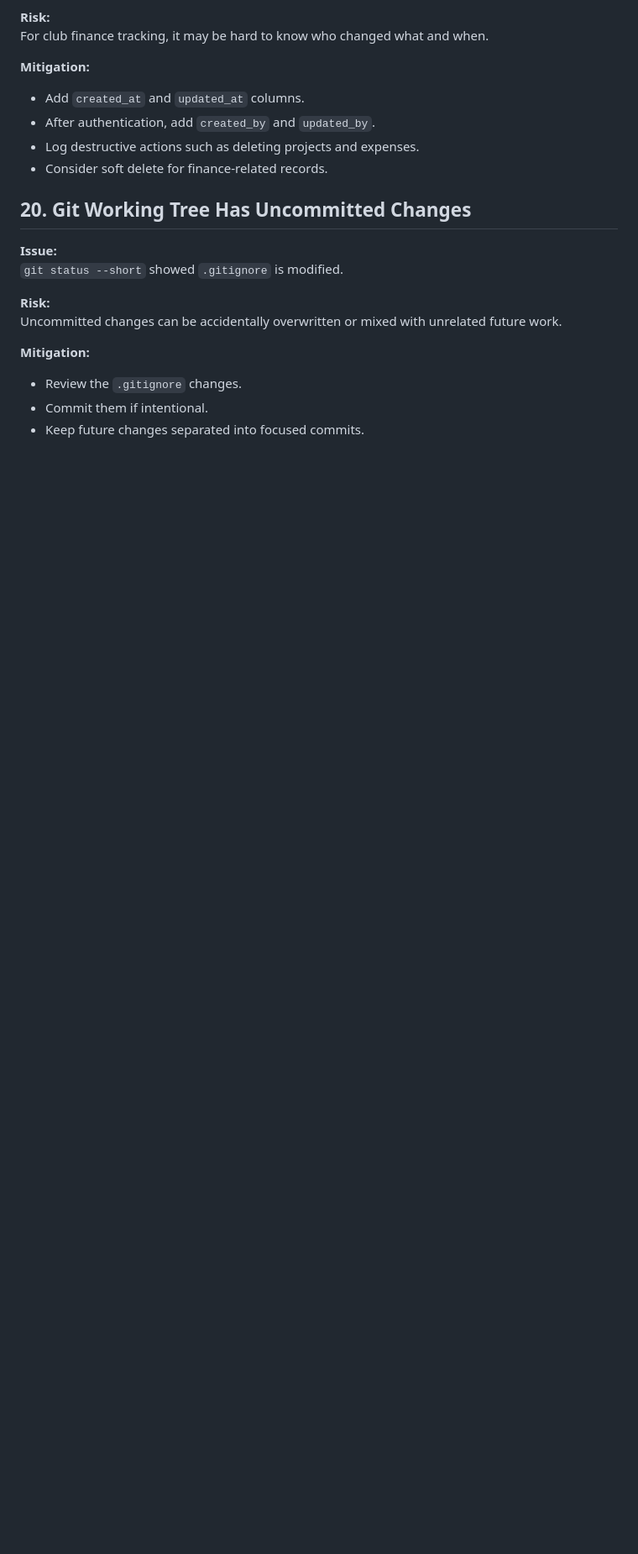
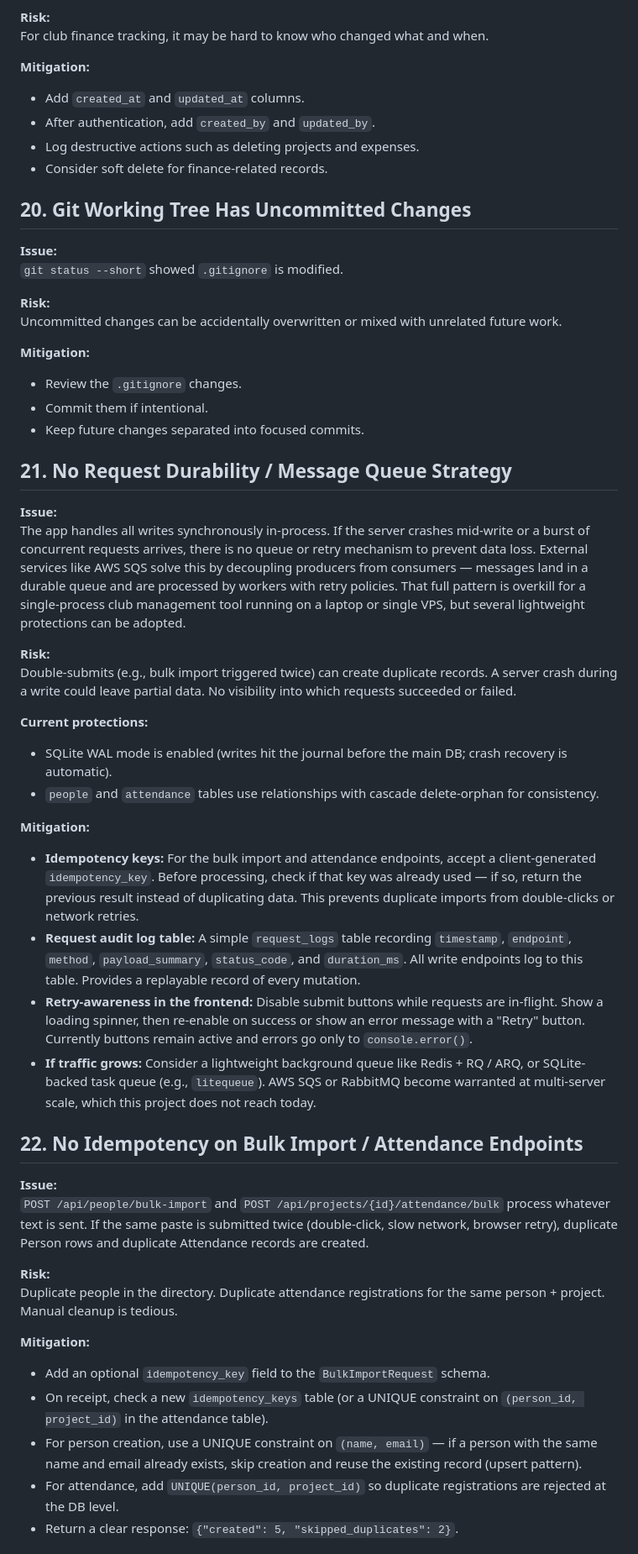
Before and after one commit to itsdavidmandal/cyberx-management-system, a Markdown page: ISSUES.md, the part around one of its changes. Shown at 84% size. Rendered like a GitHub page; blank space fills up the shorter version.

```diff
--- a/ISSUES.md
+++ b/ISSUES.md
@@ -287,3 +279,36 @@ Uncommitted changes can be accidentally overwritten or mixed with unrelated futu
 - Commit them if intentional.
 - Keep future changes separated into focused commits.
 
+## 21. No Request Durability / Message Queue Strategy
+
+**Issue:**
+The app handles all writes synchronously in-process. If the server crashes mid-write or a burst of concurrent requests arrives, there is no queue or retry mechanism to prevent data loss. External services like AWS SQS solve this by decoupling producers from consumers — messages land in a durable queue and are processed by workers with retry policies. That full pattern is overkill for a single-process club management tool running on a laptop or single VPS, but several lightweight protections can be adopted.
+
+**Risk:**
+Double-submits (e.g., bulk import triggered twice) can create duplicate records. A server crash during a write could leave partial data. No visibility into which requests succeeded or failed.
+
+**Current protections:**
+- SQLite WAL mode is enabled (writes hit the journal before the main DB; crash recovery is automatic).
+- `people` and `attendance` tables use relationships with cascade delete-orphan for consistency.
+
+**Mitigation:**
+- **Idempotency keys:** For the bulk import and attendance endpoints, accept a client-generated `idempotency_key`. Before processing, check if that key was already used — if so, return the previous result instead of duplicating data. This prevents duplicate imports from double-clicks or network retries.
+- **Request audit log table:** A simple `request_logs` table recording `timestamp`, `endpoint`, `method`, `payload_summary`, `status_code`, and `duration_ms`. All write endpoints log to this table. Provides a replayable record of every mutation.
+- **Retry-awareness in the frontend:** Disable submit buttons while requests are in-flight. Show a loading spinner, then re-enable on success or show an error message with a "Retry" button. Currently buttons remain active and errors go only to `console.error()`.
+- **If traffic grows:** Consider a lightweight background queue like Redis + RQ / ARQ, or SQLite-backed task queue (e.g., `litequeue`). AWS SQS or RabbitMQ become warranted at multi-server scale, which this project does not reach today.
+
+## 22. No Idempotency on Bulk Import / Attendance Endpoints
+
+**Issue:**
+`POST /api/people/bulk-import` and `POST /api/projects/{id}/attendance/bulk` process whatever text is sent. If the same paste is submitted twice (double-click, slow network, browser retry), duplicate Person rows and duplicate Attendance records are created.
+
+**Risk:**
+Duplicate people in the directory. Duplicate attendance registrations for the same person + project. Manual cleanup is tedious.
+
+**Mitigation:**
+- Add an optional `idempotency_key` field to the `BulkImportRequest` schema.
+- On receipt, check a new `idempotency_keys` table (or a UNIQUE constraint on `(person_id, project_id)` in the attendance table).
+- For person creation, use a UNIQUE constraint on `(name, email)` — if a person with the same name and email already exists, skip creation and reuse the existing record (upsert pattern).
+- For attendance, add `UNIQUE(person_id, project_id)` so duplicate registrations are rejected at the DB level.
+- Return a clear response: `{"created": 5, "skipped_duplicates": 2}`.
+
```
Also changed, not shown: other parts of ISSUES.md (+47 -31 lines).
